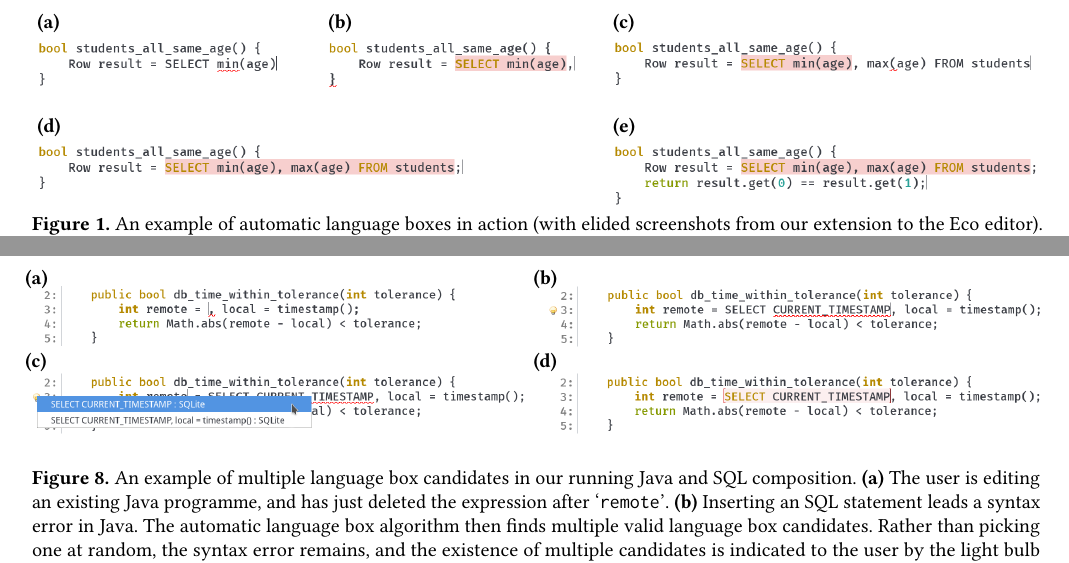
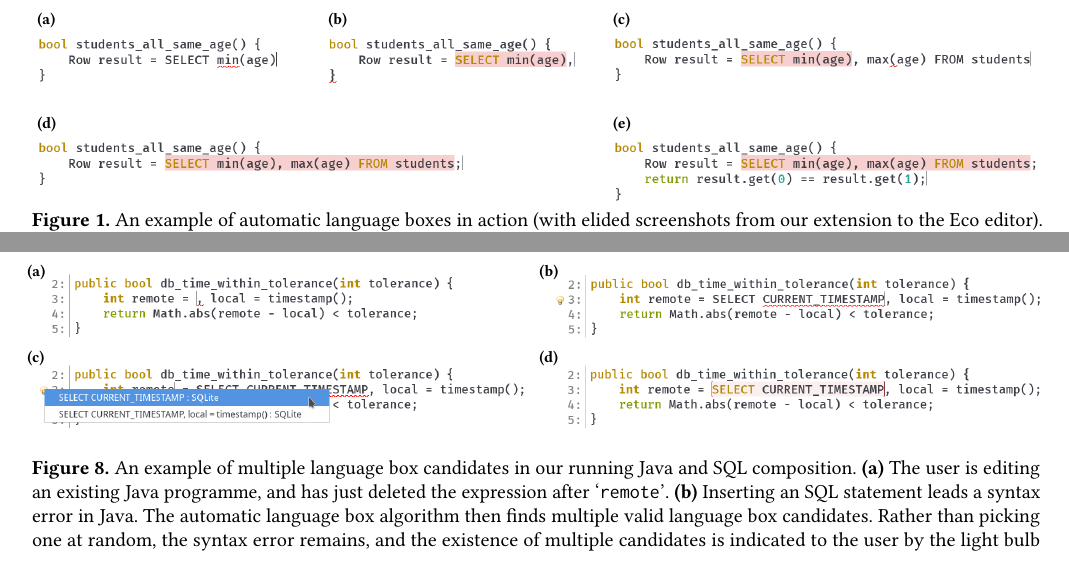
Before and after one commit to softdevteam/auto_lbox_paper, a LaTeX paper (auto_lbox.tex): two parts of pages 2 and 8 of 12, joined at a grey line, cut so that both start at the same text. Compiled offline with pdfLaTeX.

Commit message:
Tweak figures a bit

```diff
--- a/auto_lbox.tex
+++ b/auto_lbox.tex
@@ -183,11 +183,11 @@ user when it cannot.
     \vspace{1em}
     \includegraphics[width=1.00\textwidth]{images/mainexample_java_sql}
     \begin{picture}(0,0)
-        \put(-249,103){\textcolor{black}{\textbf{(a)}}}
-        \put(-103,103){\textcolor{black}{\textbf{(b)}}}
-        \put(  40,103){\textcolor{black}{\textbf{(c)}}}
-        \put(-249,51){\textcolor{black}{\textbf{(d)}}}
-        \put(  40,51){\textcolor{black}{\textbf{(e)}}}
+        \put(-249,103){\textcolor{black}{\footnotesize\textbf{(a)}}}
+        \put(-103,103){\textcolor{black}{\footnotesize\textbf{(b)}}}
+        \put(  40,103){\textcolor{black}{\footnotesize\textbf{(c)}}}
+        \put(-249,51){\textcolor{black}{\footnotesize\textbf{(d)}}}
+        \put(  40,51){\textcolor{black}{\footnotesize\textbf{(e)}}}
     \end{picture}
     \vspace{-2.2em}
     \caption{An example of automatic language boxes in action (with elided screenshots from our
@@ -846,12 +846,12 @@ repeatedly inserted.
 \includegraphics[width=1\textwidth]{images/autobox_multioption_java_sql.png}
 \end{center}
 \begin{picture}(0,0)
-    \put(-255,95){\textcolor{black}{\textbf{(a)}}}
-    \put(0,95){\textcolor{black}{\textbf{(b)}}}
-    \put(-255,53){\textcolor{black}{\textbf{(c)}}}
-    \put(0,53){\textcolor{black}{\textbf{(d)}}}
+    \put(-254,96){\textcolor{black}{\footnotesize\textbf{(a)}}}
+    \put(3,96){\textcolor{black}{\footnotesize\textbf{(b)}}}
+    \put(-254,53){\textcolor{black}{\footnotesize\textbf{(c)}}}
+    \put(3,53){\textcolor{black}{\footnotesize\textbf{(d)}}}
 \end{picture}
-\vspace{-1.5em}
+\vspace{-1.7em}
 \caption{An example of multiple language box candidates in our running Java and SQL
   composition. \textbf{(a)} The user is editing an existing Java programme,
   and has just deleted the expression after \qtt{remote}.
```
Also changed, not shown: images/autobox_multioption_java_sql.png, auto_lbox.tex (4 more changed lines).
